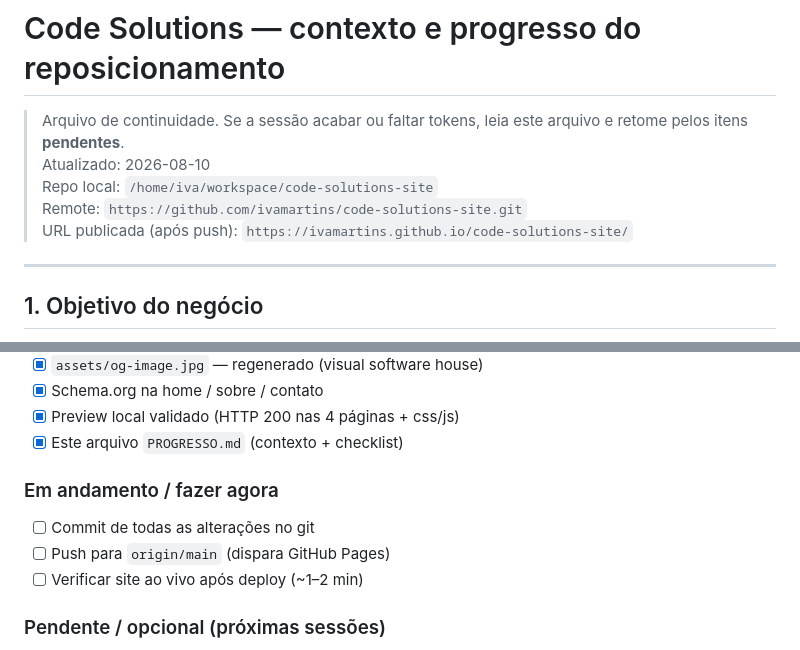
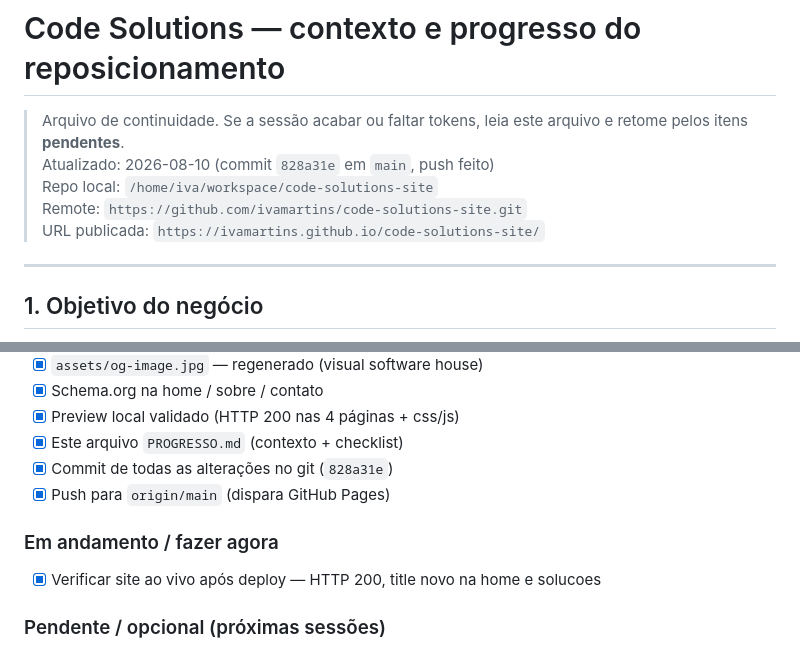
Before and after one commit to ivamartins/code-solutions-site, a Markdown page: PROGRESSO.md, 2 parts joined by grey strips. Drawn GitHub-style.

Commit message:
docs: mark publish complete in PROGRESSO.md

```diff
--- a/PROGRESSO.md
+++ b/PROGRESSO.md
@@ -1,10 +1,10 @@
 # Code Solutions — contexto e progresso do reposicionamento
 
 > Arquivo de continuidade. Se a sessão acabar ou faltar tokens, leia este arquivo e retome pelos itens **pendentes**.
-> Atualizado: 2026-08-10
+> Atualizado: 2026-08-10 (commit `828a31e` em `main`, push feito)
 > Repo local: `/home/iva/workspace/code-solutions-site`
 > Remote: `https://github.com/ivamartins/code-solutions-site.git`
-> URL publicada (após push): `https://ivamartins.github.io/code-solutions-site/`
+> URL publicada: `https://ivamartins.github.io/code-solutions-site/`
 
 ---
 
@@ -111,12 +111,12 @@ Java, Spring Boot, Quarkus, APIs REST, PostgreSQL, Docker, Python, Kafka/integra
 - [x] Schema.org na home / sobre / contato
 - [x] Preview local validado (HTTP 200 nas 4 páginas + css/js)
 - [x] Este arquivo `PROGRESSO.md` (contexto + checklist)
+- [x] Commit de todas as alterações no git (`828a31e`)
+- [x] Push para `origin/main` (dispara GitHub Pages)
 
 ### Em andamento / fazer agora
 
-- [ ] Commit de todas as alterações no git
-- [ ] Push para `origin/main` (dispara GitHub Pages)
-- [ ] Verificar site ao vivo após deploy (~1–2 min)
+- [x] Verificar site ao vivo após deploy — HTTP 200, title novo na home e solucoes
 
 ### Pendente / opcional (próximas sessões)
 
```
